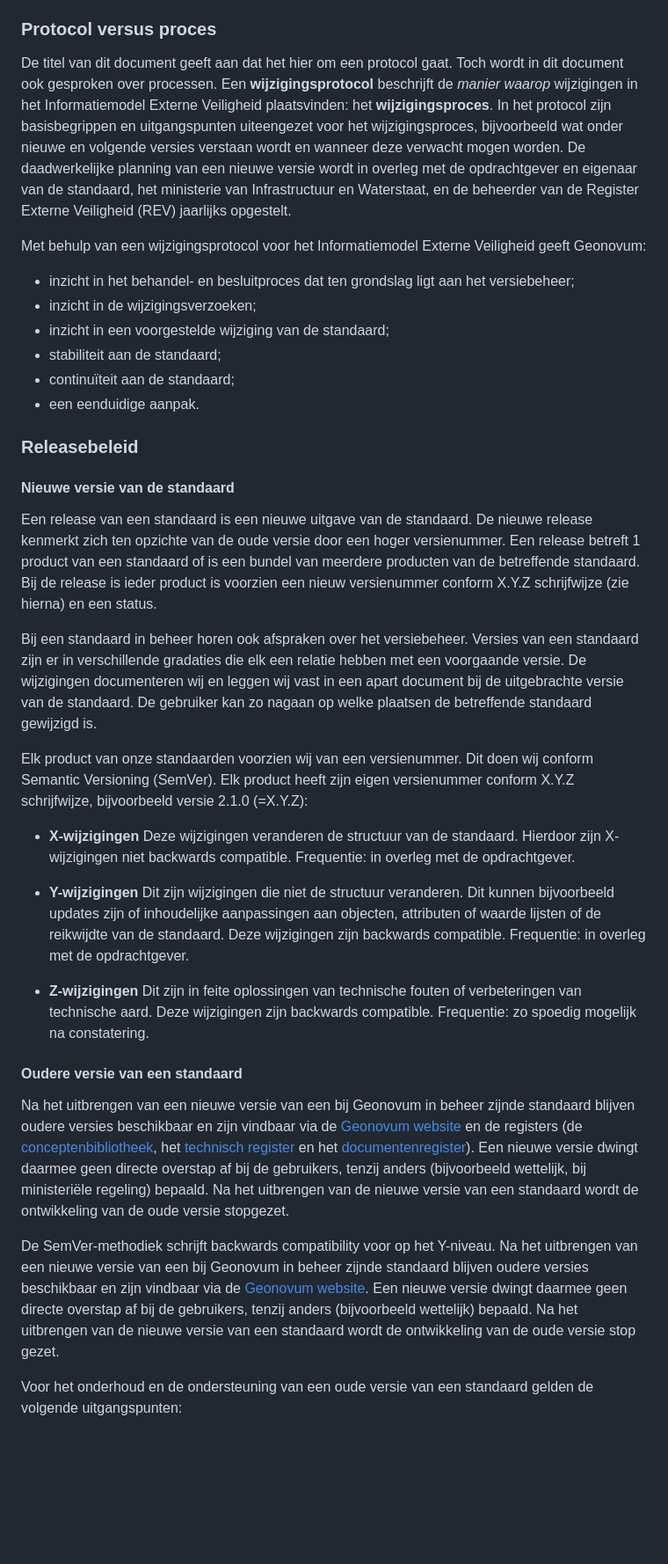
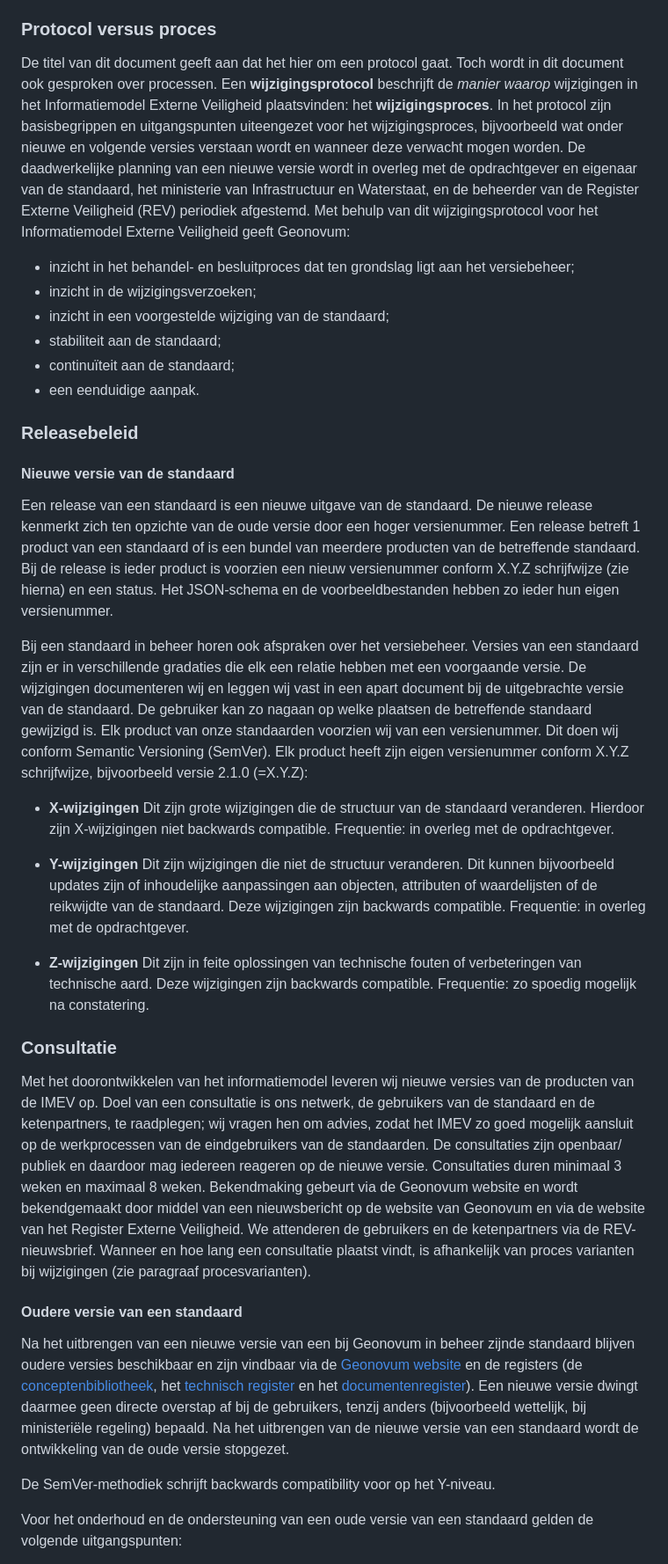
Before and after one commit to Geonovum/IMEV-wijzigingsprotocol, a Markdown page: section_002.md, the part around one of its changes. Shown at 88% size. Rendered like a GitHub page; blank space fills up the shorter version.

```diff
--- a/section_002.md
+++ b/section_002.md
@@ -4,13 +4,14 @@ Het protocol schrijft een vast stramien voor het wijzigen van de standaard voor.
 
 ### Protocol versus proces
 
-De titel van dit document geeft aan dat het hier om een protocol gaat. Toch wordt in dit document ook gesproken over processen. Een <b>wijzigingsprotocol </b>beschrijft de <i>manier waarop</i> wijzigingen in het Informatiemodel Externe Veiligheid plaatsvinden: het <b>wijzigingsproces</b>. In het protocol zijn basisbegrippen en uitgangspunten uiteengezet voor het wijzigingsproces, bijvoorbeeld wat onder nieuwe en volgende versies verstaan wordt en wanneer deze verwacht mogen worden. De daadwerkelijke planning van een nieuwe versie wordt in overleg met de opdrachtgever en eigenaar van de standaard, het ministerie van Infrastructuur en Waterstaat, en de beheerder van de Register Externe Veiligheid (REV) jaarlijks opgestelt.
+De titel van dit document geeft aan dat het hier om een protocol gaat. Toch wordt in dit document ook gesproken over processen. Een <b>wijzigingsprotocol </b>beschrijft de <i>manier waarop</i> wijzigingen in het Informatiemodel Externe Veiligheid plaatsvinden: het <b>wijzigingsproces</b>. In het protocol zijn basisbegrippen en uitgangspunten uiteengezet voor het wijzigingsproces, bijvoorbeeld wat onder nieuwe en volgende versies verstaan wordt en wanneer deze verwacht mogen worden. De daadwerkelijke planning van een nieuwe versie wordt in overleg met de opdrachtgever en eigenaar van de standaard, het ministerie van Infrastructuur en Waterstaat, en de beheerder van de Register Externe Veiligheid (REV) periodiek afgestemd.
+Met behulp van dit wijzigingsprotocol voor het Informatiemodel Externe Veiligheid geeft Geonovum:
 
-Met behulp van een wijzigingsprotocol voor het Informatiemodel Externe Veiligheid geeft Geonovum:
 
-<ul><li>inzicht in het behandel- en besluitproces dat ten grondslag ligt aan het versiebeheer;</li>
+<ul>
+<li>inzicht in het behandel- en besluitproces dat ten grondslag ligt aan het versiebeheer;</li>
 <li>inzicht in de wijzigingsverzoeken;</li>
-<li> inzicht in een voorgestelde wijziging van de standaard;</li>
+<li>inzicht in een voorgestelde wijziging van de standaard;</li>
 <li>stabiliteit aan de standaard;</li>
 <li>continuïteit aan de standaard;</li>
 <li>een eenduidige aanpak.</li>
@@ -19,23 +20,27 @@ Met behulp van een wijzigingsprotocol voor het Informatiemodel Externe Veilighei
 ### Releasebeleid
 #### Nieuwe versie van de standaard
 
-Een release van een standaard is een nieuwe uitgave van de standaard. De nieuwe release kenmerkt zich ten opzichte van de oude versie door een hoger versienummer. Een release betreft 1 product van een standaard of is een bundel van meerdere producten van de betreffende standaard. Bij de release is ieder product is voorzien een nieuw versienummer conform X.Y.Z schrijfwijze (zie hierna) en een status.
+Een release van een standaard is een nieuwe uitgave van de standaard. De nieuwe release kenmerkt zich ten opzichte van de oude versie door een hoger versienummer. Een release betreft 1 product van een standaard of is een bundel van meerdere producten van de betreffende standaard. Bij de release is ieder product is voorzien een nieuw versienummer conform X.Y.Z schrijfwijze (zie hierna) en een status. Het JSON-schema en de voorbeeldbestanden hebben zo ieder hun eigen versienummer.
 
 Bij een standaard in beheer horen ook afspraken over het versiebeheer. Versies van een standaard zijn er in verschillende gradaties die elk een relatie hebben met een voorgaande versie. De wijzigingen documenteren wij en leggen wij vast in een apart document bij de uitgebrachte versie van de standaard. De gebruiker kan zo nagaan op welke plaatsen de betreffende standaard gewijzigd is.
-
 Elk product van onze standaarden voorzien wij van een versienummer. Dit doen wij conform Semantic Versioning (SemVer). Elk product heeft zijn eigen versienummer conform X.Y.Z schrijfwijze, bijvoorbeeld versie 2.1.0 (=X.Y.Z):
 
-<ul><li><b>X-wijzigingen</b> Deze wijzigingen veranderen de structuur van de standaard. Hierdoor zijn X-wijzigingen niet backwards compatible. Frequentie: in overleg met de opdrachtgever.</li></ul>
 
-<ul><li><b>Y-wijzigingen</b> Dit zijn wijzigingen die niet de structuur veranderen. Dit kunnen bijvoorbeeld updates zijn of inhoudelijke aanpassingen aan objecten, attributen of waarde lijsten of de reikwijdte van de standaard. Deze wijzigingen zijn backwards compatible. Frequentie</u>: in overleg met de opdrachtgever.</li> </ul>
+<ul><li><b>X-wijzigingen</b> Dit zijn grote wijzigingen die de structuur van de standaard veranderen. Hierdoor zijn X-wijzigingen niet backwards compatible. Frequentie: in overleg met de opdrachtgever.</li></ul>
+
+<ul><li><b>Y-wijzigingen</b> Dit zijn wijzigingen die niet de structuur veranderen. Dit kunnen bijvoorbeeld updates zijn of inhoudelijke aanpassingen aan objecten, attributen of waardelijsten of de reikwijdte van de standaard. Deze wijzigingen zijn backwards compatible. Frequentie</u>: in overleg met de opdrachtgever.</li> </ul>
 
 <ul><li><b>Z-wijzigingen</b> Dit zijn in feite oplossingen van technische fouten of verbeteringen van technische aard. Deze wijzigingen zijn backwards compatible. Frequentie: zo spoedig mogelijk na constatering.</li> </ul>
+
+### Consultatie
+Met het doorontwikkelen van het informatiemodel leveren wij nieuwe versies van de producten van de IMEV op. Doel van een consultatie is ons netwerk, de gebruikers van de standaard en de ketenpartners, te raadplegen; wij vragen hen om advies, zodat het IMEV zo goed mogelijk aansluit op de werkprocessen van de eindgebruikers van de standaarden.
+De consultaties zijn openbaar/ publiek en daardoor mag iedereen reageren op de nieuwe versie. Consultaties duren minimaal 3 weken en maximaal 8 weken. Bekendmaking gebeurt via de Geonovum website en wordt bekendgemaakt door middel van een nieuwsbericht op de website van Geonovum en via de website van het Register Externe Veiligheid. We attenderen de gebruikers en de ketenpartners via de REV- nieuwsbrief. Wanneer en hoe lang een consultatie plaatst vindt, is afhankelijk van proces varianten bij wijzigingen (zie paragraaf procesvarianten).
 
 #### Oudere versie van een standaard
 
 Na het uitbrengen van een nieuwe versie van een bij Geonovum in beheer zijnde standaard blijven oudere versies beschikbaar en zijn vindbaar via de <a href='https://www.geonovum.nl/geo-standaarden/informatiemodel-externe-veiligheid' target='_blank'>Geonovum website</a> en de registers (de <a href='https://definities.geostandaarden.nl' target='_blank'>conceptenbibliotheek</a>, het <a href='https://register.geostandaarden.nl' target='_blank'>technisch register</a> en het <a href='https://docs.geostandaarden.nl' target='_blank'>documentenregister</a>). Een nieuwe versie dwingt daarmee geen directe overstap af bij de gebruikers, tenzij anders (bijvoorbeeld wettelijk, bij ministeriële regeling) bepaald. Na het uitbrengen van de nieuwe versie van een standaard wordt de ontwikkeling van de oude versie stopgezet.
 
-De SemVer-methodiek schrijft backwards compatibility voor op het Y-niveau. Na het uitbrengen van een nieuwe versie van een bij Geonovum in beheer zijnde standaard blijven oudere versies beschikbaar en zijn vindbaar via de <a href='https://www.geonovum.nl/geo-standaarden/informatiemodel-externe-veiligheid' target='_blank'>Geonovum website</a>. Een nieuwe versie dwingt daarmee geen directe overstap af bij de gebruikers, tenzij anders (bijvoorbeeld wettelijk) bepaald. Na het uitbrengen van de nieuwe versie van een standaard wordt de ontwikkeling van de oude versie stop gezet.
+De SemVer-methodiek schrijft backwards compatibility voor op het Y-niveau.
 
 Voor het onderhoud en de ondersteuning van een oude versie van een standaard gelden de volgende uitgangspunten:
 
```
Also changed, not shown: other parts of section_002.md (+10 -28 lines), Fasen en resultaten.md (added, +22 -0 lines), section_000.md (+1 -0 lines), section_001.md (+12 -9 lines), media/image5.png (added).
